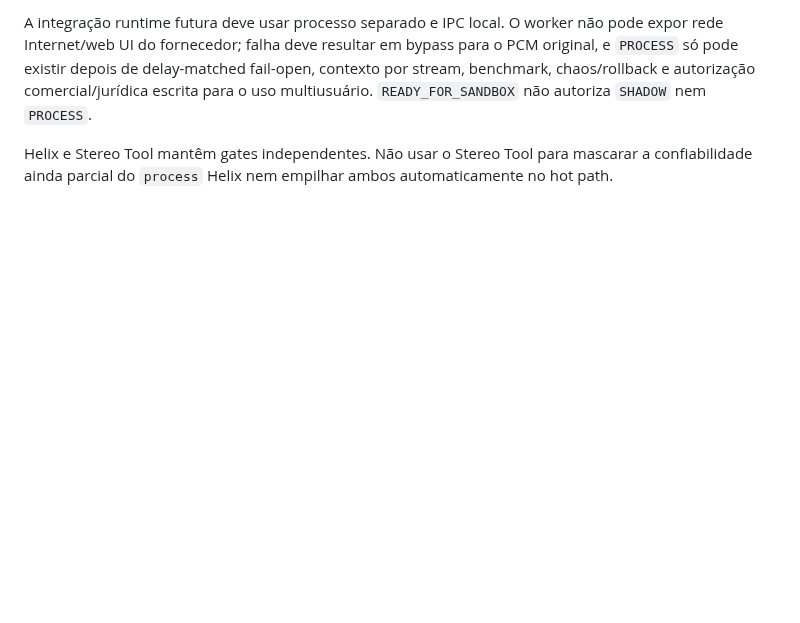
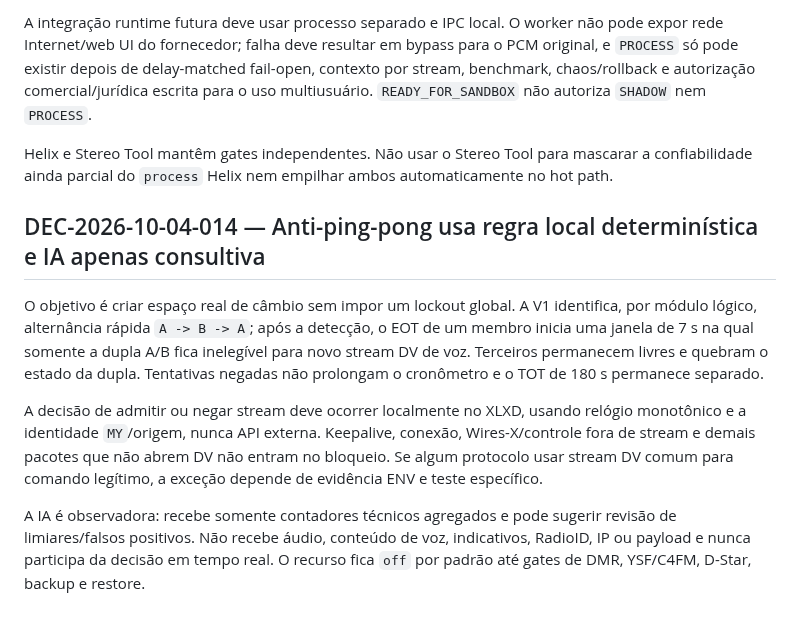
Before and after one commit to PU2PNY/XLX-Modern-Installer, a Markdown page: docs/DECISIONS.md, the part around the change. Rendered like a GitHub page; blank space fills up the shorter version.

Commit message:
Record hybrid anti-ping-pong decision

```diff
--- a/docs/DECISIONS.md
+++ b/docs/DECISIONS.md
@@ -67,3 +67,10 @@ Stereo Tool é código proprietário, stateful e potencialmente pesado. A primei
 A integração runtime futura deve usar processo separado e IPC local. O worker não pode expor rede Internet/web UI do fornecedor; falha deve resultar em bypass para o PCM original, e `PROCESS` só pode existir depois de delay-matched fail-open, contexto por stream, benchmark, chaos/rollback e autorização comercial/jurídica escrita para o uso multiusuário. `READY_FOR_SANDBOX` não autoriza `SHADOW` nem `PROCESS`.
 
 Helix e Stereo Tool mantêm gates independentes. Não usar o Stereo Tool para mascarar a confiabilidade ainda parcial do `process` Helix nem empilhar ambos automaticamente no hot path.
+
+## DEC-2026-10-04-014 — Anti-ping-pong usa regra local determinística e IA apenas consultiva
+O objetivo é criar espaço real de câmbio sem impor um lockout global. A V1 identifica, por módulo lógico, alternância rápida `A -> B -> A`; após a detecção, o EOT de um membro inicia uma janela de 7 s na qual somente a dupla A/B fica inelegível para novo stream DV de voz. Terceiros permanecem livres e quebram o estado da dupla. Tentativas negadas não prolongam o cronômetro e o TOT de 180 s permanece separado.
+
+A decisão de admitir ou negar stream deve ocorrer localmente no XLXD, usando relógio monotônico e a identidade `MY`/origem, nunca API externa. Keepalive, conexão, Wires-X/controle fora de stream e demais pacotes que não abrem DV não entram no bloqueio. Se algum protocolo usar stream DV comum para comando legítimo, a exceção depende de evidência ENV e teste específico.
+
+A IA é observadora: recebe somente contadores técnicos agregados e pode sugerir revisão de limiares/falsos positivos. Não recebe áudio, conteúdo de voz, indicativos, RadioID, IP ou payload e nunca participa da decisão em tempo real. O recurso fica `off` por padrão até gates de DMR, YSF/C4FM, D-Star, backup e restore.
```
